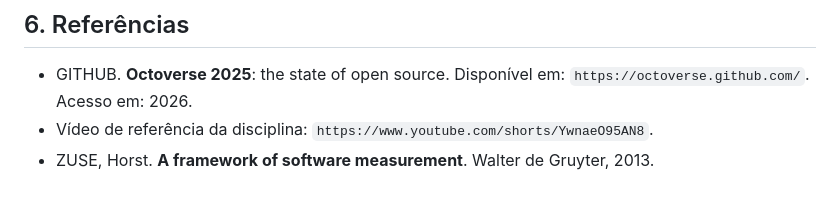
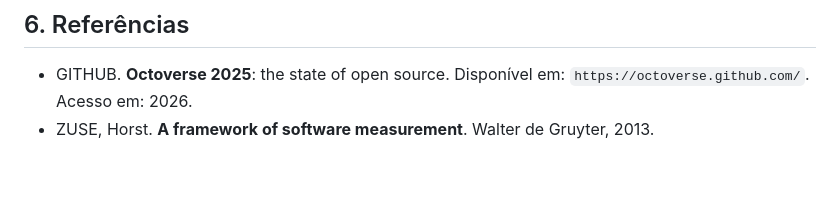
Before and after one commit to lucasrsnd/lab-medicao-experimentacao, a Markdown page: Lab-01/RELATORIO.md, the part around the change. GitHub-like rendering.

```diff
--- a/Lab-01/RELATORIO.md
+++ b/Lab-01/RELATORIO.md
@@ -229,5 +229,4 @@ Com mais tempo, o grupo investigaria: (i) uma segunda coleta em outro momento do
 ## 6. Referências
 
 * GITHUB. **Octoverse 2025**: the state of open source. Disponível em: `https://octoverse.github.com/`. Acesso em: 2026.
-* Vídeo de referência da disciplina: `https://www.youtube.com/shorts/YwnaeO95AN8`.
 * ZUSE, Horst. **A framework of software measurement**. Walter de Gruyter, 2013.
```
